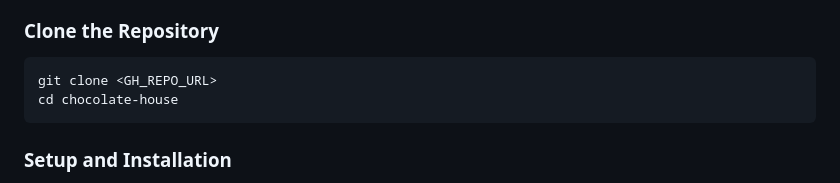
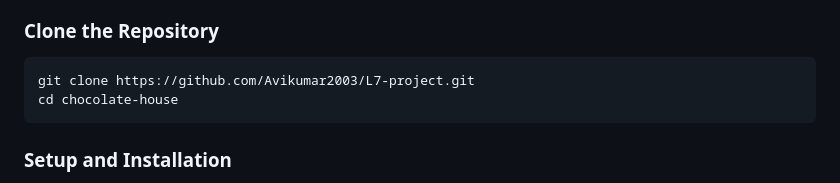
Before and after one commit to Avikumar2003/L7-project, a Markdown page: README.md, the part around the change. GitHub-like rendering.

````diff
--- a/README.md
+++ b/README.md
@@ -22,7 +22,7 @@ This is a Flask application that manages seasonal flavor offerings, ingredients,
 ### Clone the Repository
 
 ```bash
-git clone <GH_REPO_URL>
+git clone https://github.com/Avikumar2003/L7-project.git
 cd chocolate-house
 ```
 
````
